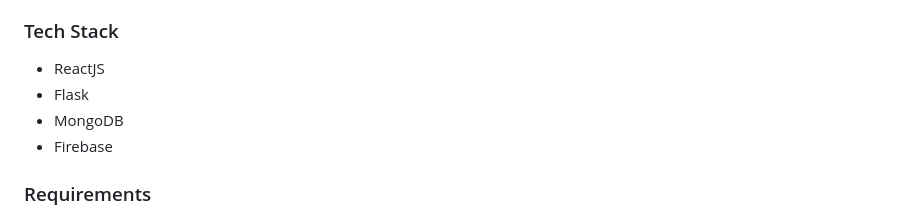
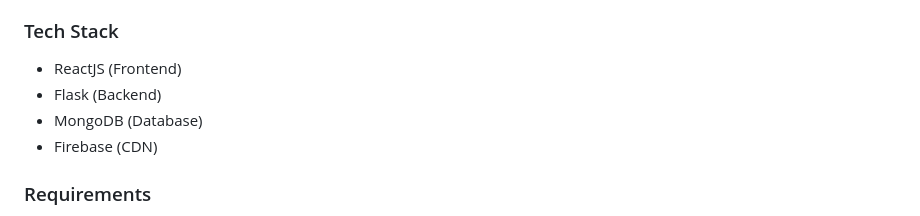
Before and after one commit to mcmfire/support-ticketing-system, a Markdown page: README.md, the part around the change. GitHub-like rendering.

Commit message:
Updated README.md in Tech Stack section
Added label to each technologies in Tech Stack section to identify their purpose.

```diff
--- a/README.md
+++ b/README.md
@@ -7,10 +7,10 @@
 - Account creation, modification, and deletion for up-to-date user identification and data saving.
 
 ### Tech Stack
-- ReactJS
-- Flask
-- MongoDB
-- Firebase
+- ReactJS (Frontend)
+- Flask (Backend)
+- MongoDB (Database)
+- Firebase (CDN)
 
 ### Requirements
 - Python v3.11.4 and above
```
